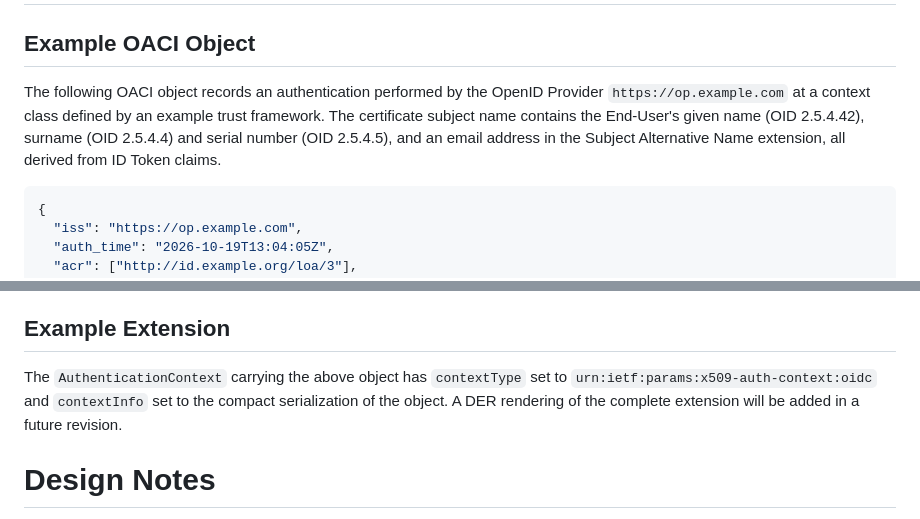
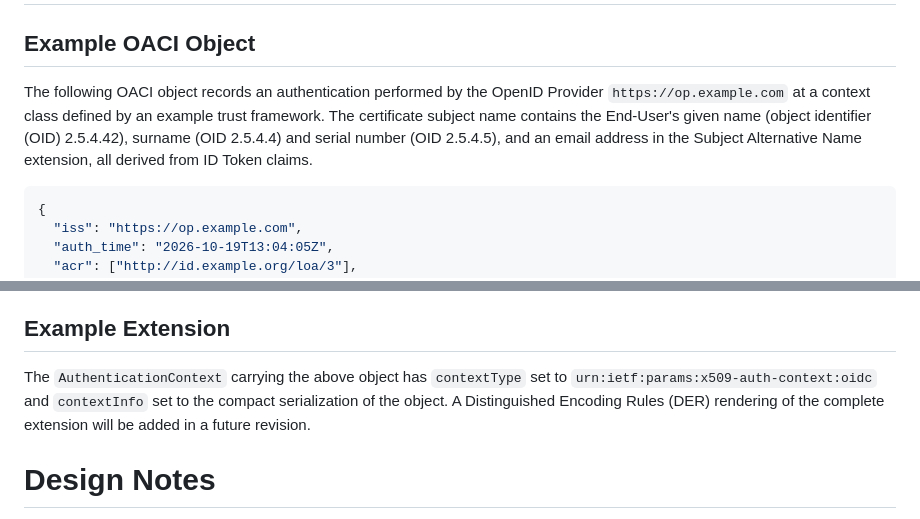
Before and after one commit to swedenconnect/ietf-rfc7773-oidc-auth-context, a Markdown page: draft-santesson-oidc-certificate-authentication-context.md, 2 parts joined by grey strips. Drawn GitHub-style.

```diff
--- a/draft-santesson-oidc-certificate-authentication-context.md
+++ b/draft-santesson-oidc-certificate-authentication-context.md
@@ -338,7 +338,7 @@ Index value:
 
 ## Example OACI Object
 
-The following OACI object records an authentication performed by the OpenID Provider `https://op.example.com` at a context class defined by an example trust framework. The certificate subject name contains the End-User's given name (OID 2.5.4.42), surname (OID 2.5.4.4) and serial number (OID 2.5.4.5), and an email address in the Subject Alternative Name extension, all derived from ID Token claims.
+The following OACI object records an authentication performed by the OpenID Provider `https://op.example.com` at a context class defined by an example trust framework. The certificate subject name contains the End-User's given name (object identifier (OID) 2.5.4.42), surname (OID 2.5.4.4) and serial number (OID 2.5.4.5), and an email address in the Subject Alternative Name extension, all derived from ID Token claims.
 
 ~~~ json
 {
@@ -364,7 +364,7 @@ Note that the third mapping refers to a claim whose name is itself a URI. Since
 
 ## Example Extension
 
-The `AuthenticationContext` carrying the above object has `contextType` set to `urn:ietf:params:x509-auth-context:oidc` and `contextInfo` set to the compact serialization of the object. A DER rendering of the complete extension will be added in a future revision.
+The `AuthenticationContext` carrying the above object has `contextType` set to `urn:ietf:params:x509-auth-context:oidc` and `contextInfo` set to the compact serialization of the object. A Distinguished Encoding Rules (DER) rendering of the complete extension will be added in a future revision.
 
 # Design Notes
 {:numbered="false"}
```
Also changed, not shown: other parts of draft-santesson-oidc-certificate-authentication-context.md (+5 -5 lines).
